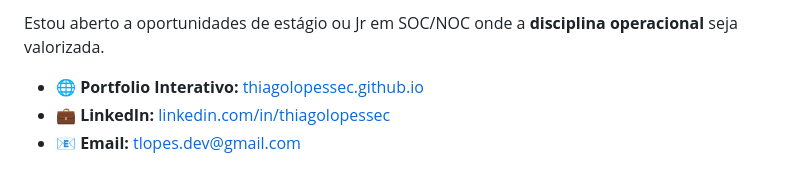
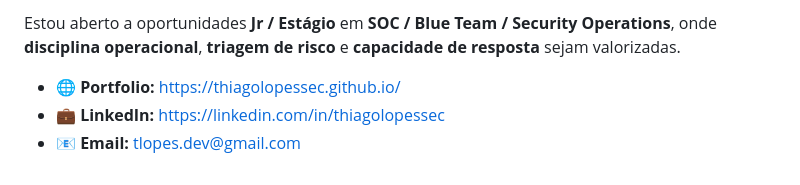
Before and after one commit to thiagolopessec/thiagolopessec.github.io, a Markdown page: README.md, the part around one of its changes. Rendered like a GitHub page.

```diff
--- a/README.md
+++ b/README.md
@@ -71,6 +75,6 @@ Acompanhe a minha evolução técnica em tempo real.
 
-Estou aberto a oportunidades de estágio ou Jr em SOC/NOC onde a **disciplina operacional** seja valorizada.
+Estou aberto a oportunidades **Jr / Estágio** em **SOC / Blue Team / Security Operations**, onde **disciplina operacional**, **triagem de risco** e **capacidade de resposta** sejam valorizadas.
 
-* 🌐 **Portfolio Interativo:** [thiagolopessec.github.io](https://thiagolopessec.github.io/)
-* 💼 **LinkedIn:** [linkedin.com/in/thiagolopessec](https://linkedin.com/in/thiagolopessec)
-* 📧 **Email:** tlopes.dev@gmail.com
+- 🌐 **Portfolio:** https://thiagolopessec.github.io/
+- 💼 **LinkedIn:** https://linkedin.com/in/thiagolopessec
+- 📧 **Email:** tlopes.dev@gmail.com
```
Also changed, not shown: other parts of README.md (+33 -29 lines).
